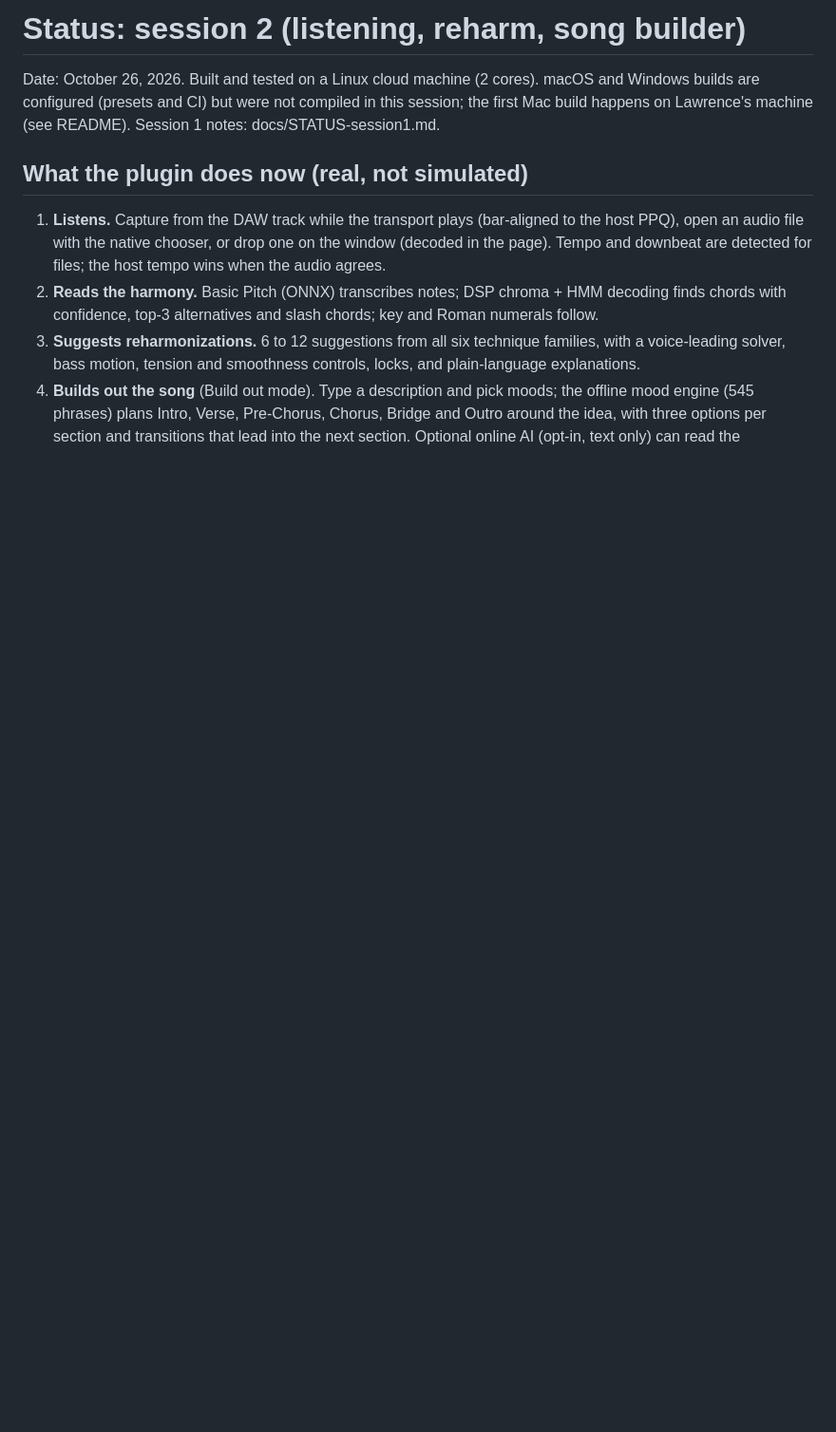
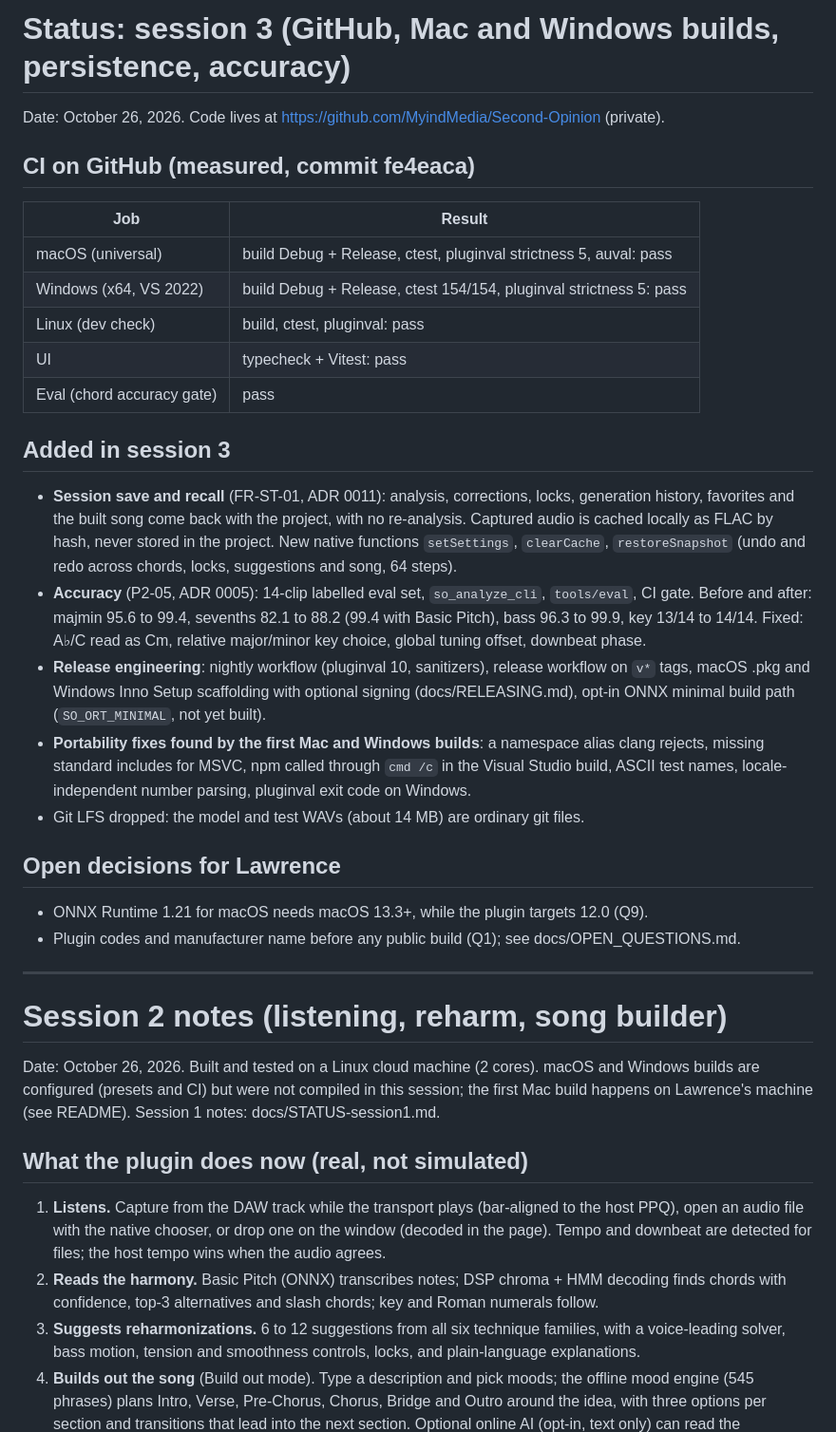
Before and after one commit to MyindMedia/Second-Opinion, a Markdown page: STATUS.md, the part around the change. Shown at 95% size. Rendered like a GitHub page; blank space fills up the shorter version.

Commit message:
docs: session 3 status with CI results
Co-Authored-By: Claude Opus 5.5 <noreply@anthropic.com>
Claude-Session: https://claude.ai/code/session_01Rztf3j2FJzbKyw1d8nPRyL

```diff
--- a/STATUS.md
+++ b/STATUS.md
@@ -1,4 +1,44 @@
-# Status: session 2 (listening, reharm, song builder)
+# Status: session 3 (GitHub, Mac and Windows builds, persistence, accuracy)
+
+Date: October 26, 2026. Code lives at https://github.com/MyindMedia/Second-Opinion (private).
+
+## CI on GitHub (measured, commit fe4eaca)
+
+| Job | Result |
+|---|---|
+| macOS (universal) | build Debug + Release, ctest, pluginval strictness 5, auval: pass |
+| Windows (x64, VS 2022) | build Debug + Release, ctest 154/154, pluginval strictness 5: pass |
+| Linux (dev check) | build, ctest, pluginval: pass |
+| UI | typecheck + Vitest: pass |
+| Eval (chord accuracy gate) | pass |
+
+## Added in session 3
+
+- **Session save and recall** (FR-ST-01, ADR 0011): analysis, corrections, locks, generation
+  history, favorites and the built song come back with the project, with no re-analysis. Captured
+  audio is cached locally as FLAC by hash, never stored in the project. New native functions
+  `setSettings`, `clearCache`, `restoreSnapshot` (undo and redo across chords, locks, suggestions
+  and song, 64 steps).
+- **Accuracy** (P2-05, ADR 0005): 14-clip labelled eval set, `so_analyze_cli`, `tools/eval`, CI gate.
+  Before and after: majmin 95.6 to 99.4, sevenths 82.1 to 88.2 (99.4 with Basic Pitch), bass 96.3
+  to 99.9, key 13/14 to 14/14. Fixed: A♭/C read as Cm, relative major/minor key choice, global
+  tuning offset, downbeat phase.
+- **Release engineering**: nightly workflow (pluginval 10, sanitizers), release workflow on `v*`
+  tags, macOS .pkg and Windows Inno Setup scaffolding with optional signing (docs/RELEASING.md),
+  opt-in ONNX minimal build path (`SO_ORT_MINIMAL`, not yet built).
+- **Portability fixes found by the first Mac and Windows builds**: a namespace alias clang rejects,
+  missing standard includes for MSVC, npm called through `cmd /c` in the Visual Studio build, ASCII
+  test names, locale-independent number parsing, pluginval exit code on Windows.
+- Git LFS dropped: the model and test WAVs (about 14 MB) are ordinary git files.
+
+## Open decisions for Lawrence
+
+- ONNX Runtime 1.21 for macOS needs macOS 13.3+, while the plugin targets 12.0 (Q9).
+- Plugin codes and manufacturer name before any public build (Q1); see docs/OPEN_QUESTIONS.md.
+
+---
+
+# Session 2 notes (listening, reharm, song builder)
 
 Date: October 26, 2026. Built and tested on a Linux cloud machine (2 cores). macOS and Windows
 builds are configured (presets and CI) but were not compiled in this session; the first Mac build
```
